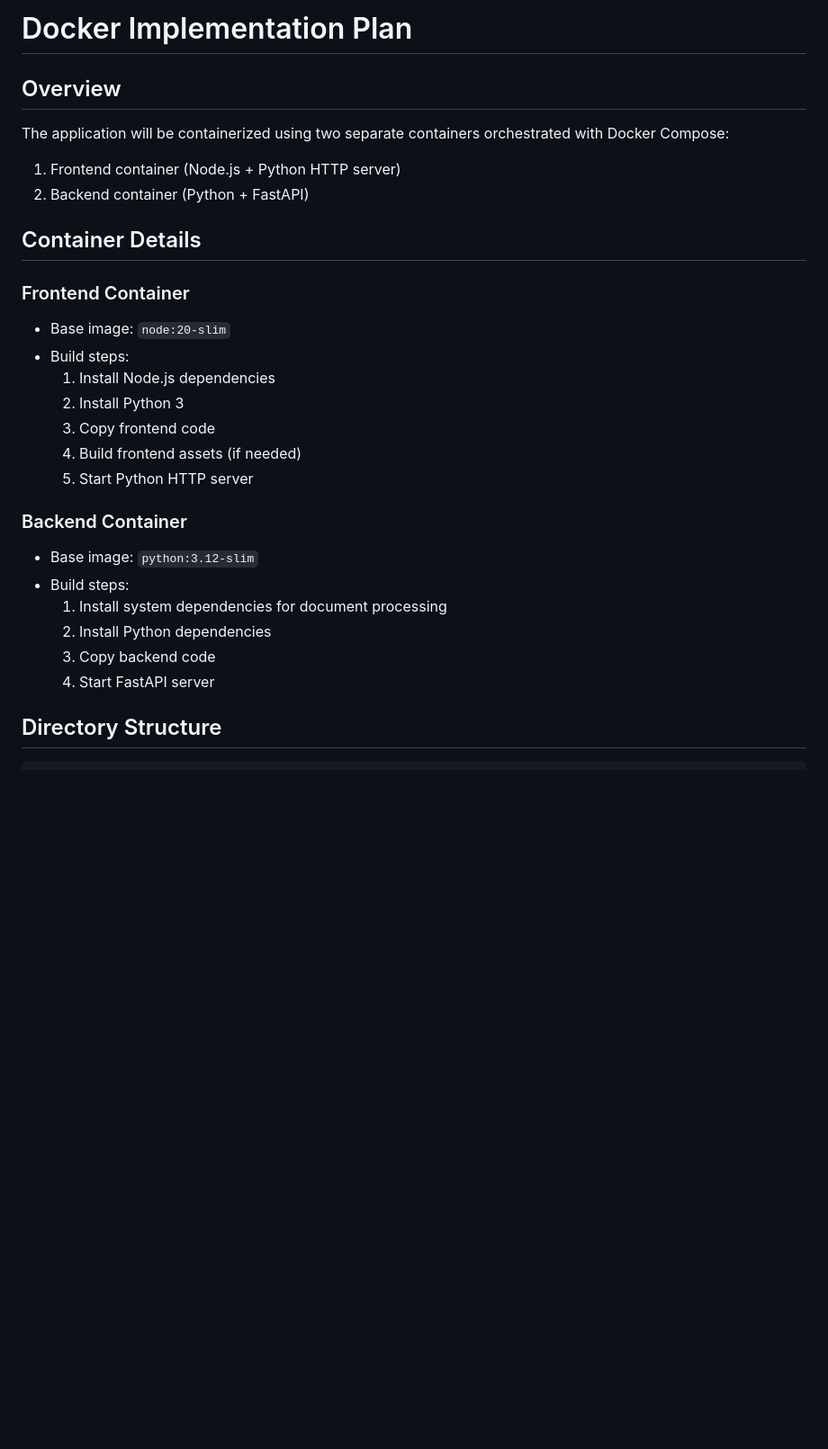
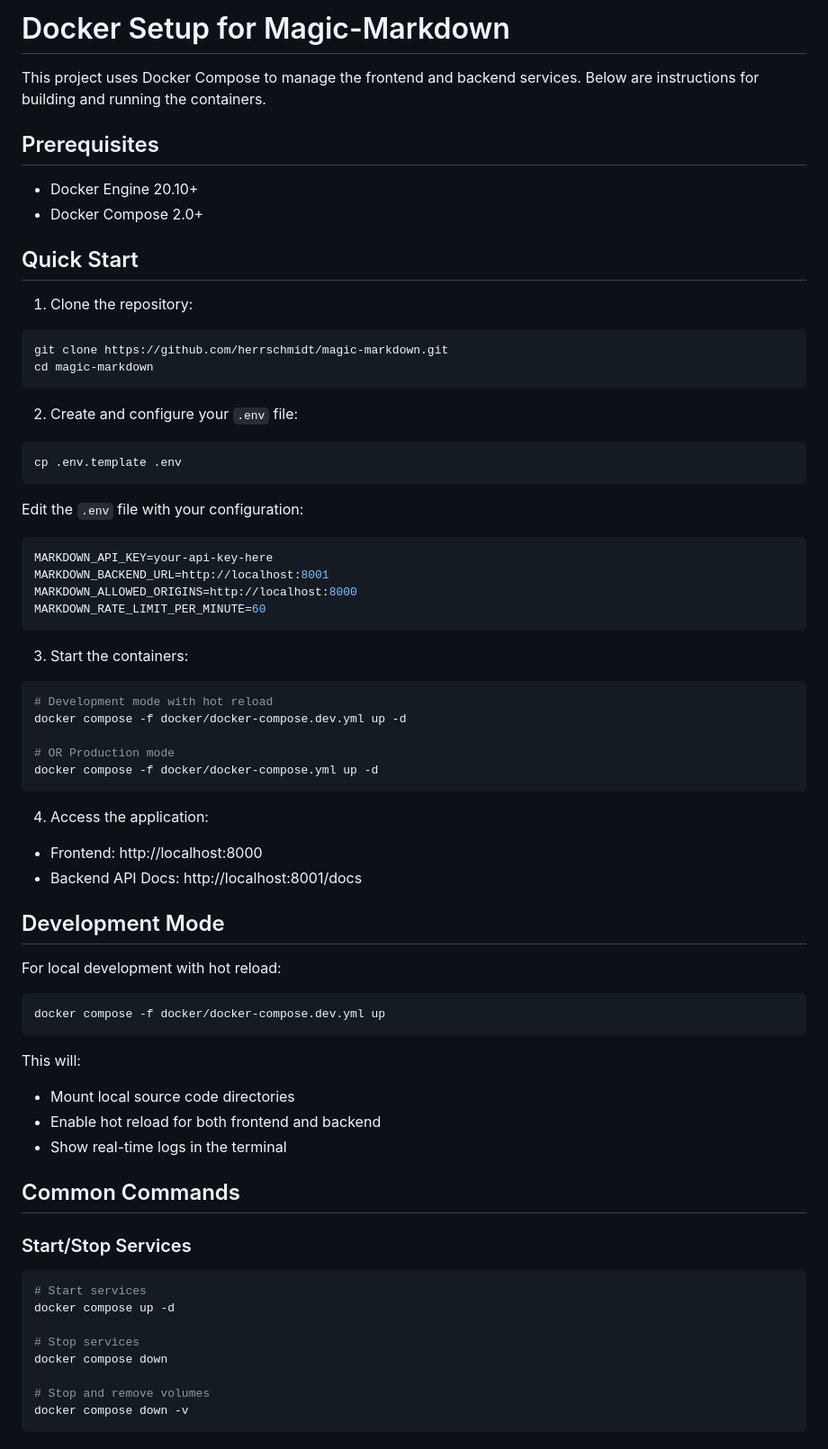
Before and after one commit to herrschmidt/doc-to-markdown, a Markdown page: docker/README.md, the part around one of its changes. Shown at 90% size. GitHub-like rendering; blank space fills up the shorter version.

Commit message:
docs: update docker README to reflect production-ready state

````diff
--- a/docker/README.md
+++ b/docker/README.md
@@ -1,27 +1,68 @@
-# Docker Implementation Plan
+# Docker Setup for Magic-Markdown
 
-## Overview
-The application will be containerized using two separate containers orchestrated with Docker Compose:
-1. Frontend container (Node.js + Python HTTP server)
-2. Backend container (Python + FastAPI)
+This project uses Docker Compose to manage the frontend and backend services. Below are instructions for building and running the containers.
 
-## Container Details
+## Prerequisites
 
-### Frontend Container
-- Base image: `node:20-slim`
-- Build steps:
-  1. Install Node.js dependencies
-  2. Install Python 3
-  3. Copy frontend code
-  4. Build frontend assets (if needed)
-  5. Start Python HTTP server
+- Docker Engine 20.10+
+- Docker Compose 2.0+
 
-### Backend Container
-- Base image: `python:3.12-slim`
-- Build steps:
-  1. Install system dependencies for document processing
-  2. Install Python dependencies
-  3. Copy backend code
-  4. Start FastAPI server
+## Quick Start
 
-## Directory Structure
+1. Clone the repository:
+```bash
+git clone https://github.com/herrschmidt/magic-markdown.git
+cd magic-markdown
+```
+
+2. Create and configure your `.env` file:
+```bash
+cp .env.template .env
+```
+Edit the `.env` file with your configuration:
+```env
+MARKDOWN_API_KEY=your-api-key-here
+MARKDOWN_BACKEND_URL=http://localhost:8001
+MARKDOWN_ALLOWED_ORIGINS=http://localhost:8000
+MARKDOWN_RATE_LIMIT_PER_MINUTE=60
+```
+
+3. Start the containers:
+```bash
+# Development mode with hot reload
+docker compose -f docker/docker-compose.dev.yml up -d
+
+# OR Production mode
+docker compose -f docker/docker-compose.yml up -d
+```
+
+4. Access the application:
+- Frontend: http://localhost:8000
+- Backend API Docs: http://localhost:8001/docs
+
+## Development Mode
+
+For local development with hot reload:
+```bash
+docker compose -f docker/docker-compose.dev.yml up
+```
+
+This will:
+- Mount local source code directories
+- Enable hot reload for both frontend and backend
+- Show real-time logs in the terminal
+
+## Common Commands
+
+### Start/Stop Services
+```bash
+# Start services
+docker compose up -d
+
+# Stop services
+docker compose down
+
+# Stop and remove volumes
+docker compose down -v
+```
+
````
Also changed, not shown: other parts of docker/README.md (+68 -133 lines).
